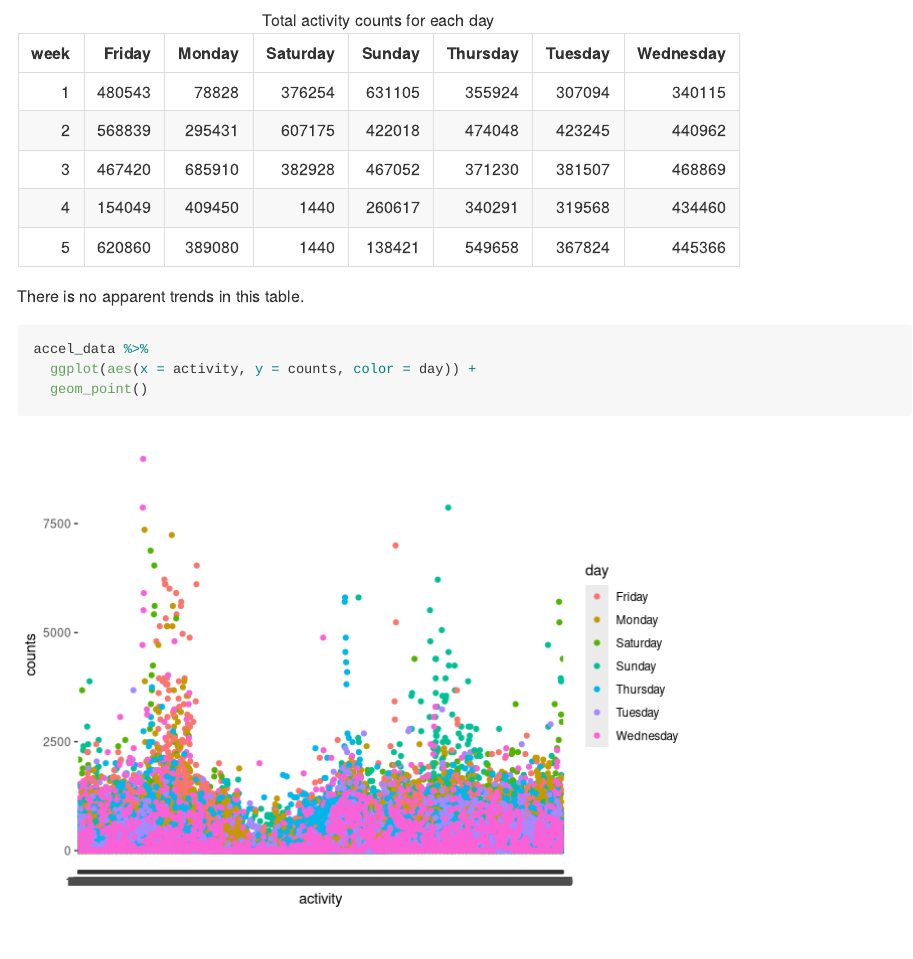
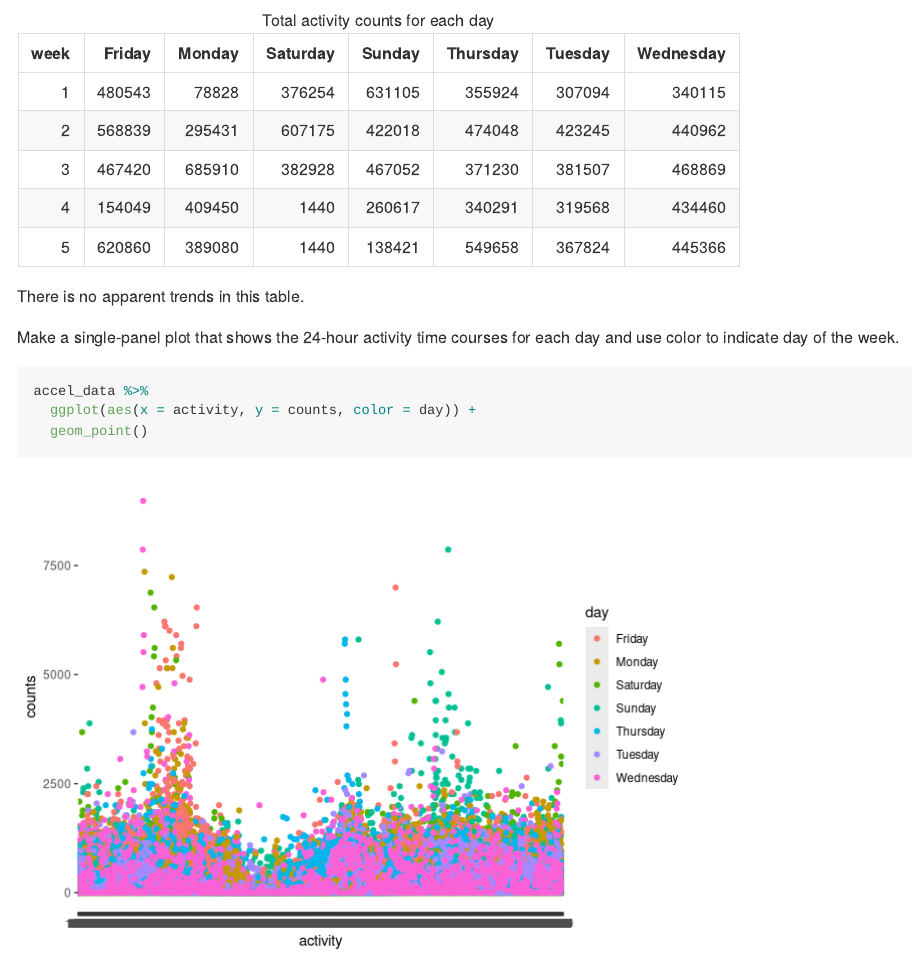
Before and after one commit to ra2965/p8105_hw3_ra2965, an R Markdown document (p8105_hw3_ra2965.Rmd): the page in a window 1100 px wide, from 6380 px down. Rendered offline with R 4.5, knitr and Pandoc, with nearby package versions; some code elsewhere in the file could not run offline; long lines of code are wrapped; column names are cleaned by a stand-in for the janitor package.

Commit message:
add questions

````diff
--- a/p8105_hw3_ra2965.Rmd
+++ b/p8105_hw3_ra2965.Rmd
@@ -241,6 +241,7 @@ knitr::kable(reader_friendly_table,
 
 There is no apparent trends in this table.
 
+Make a single-panel plot that shows the 24-hour activity time courses for each day and use color to indicate day of the week.
 ```{r}
 accel_data %>%
   ggplot(aes(x = activity, y = counts, color = day)) +
````
